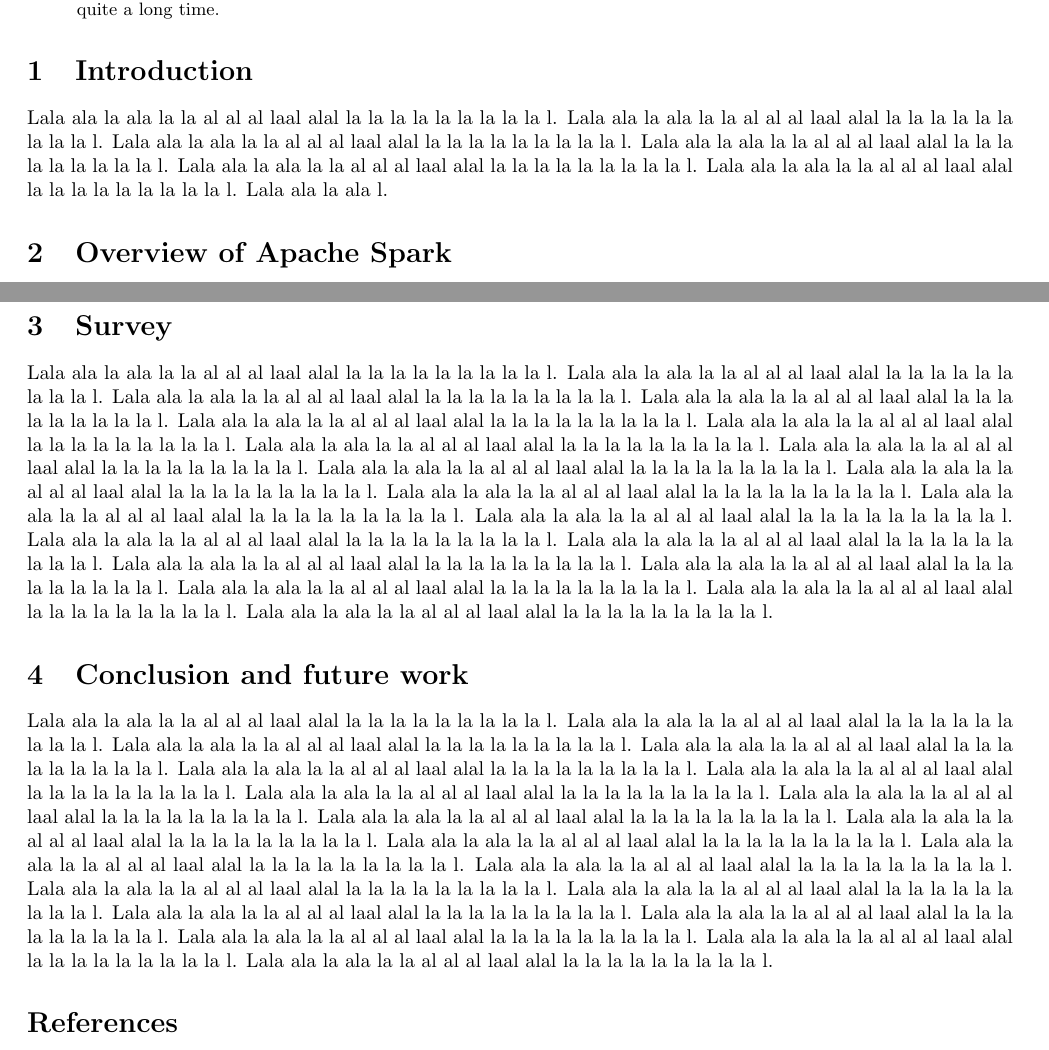
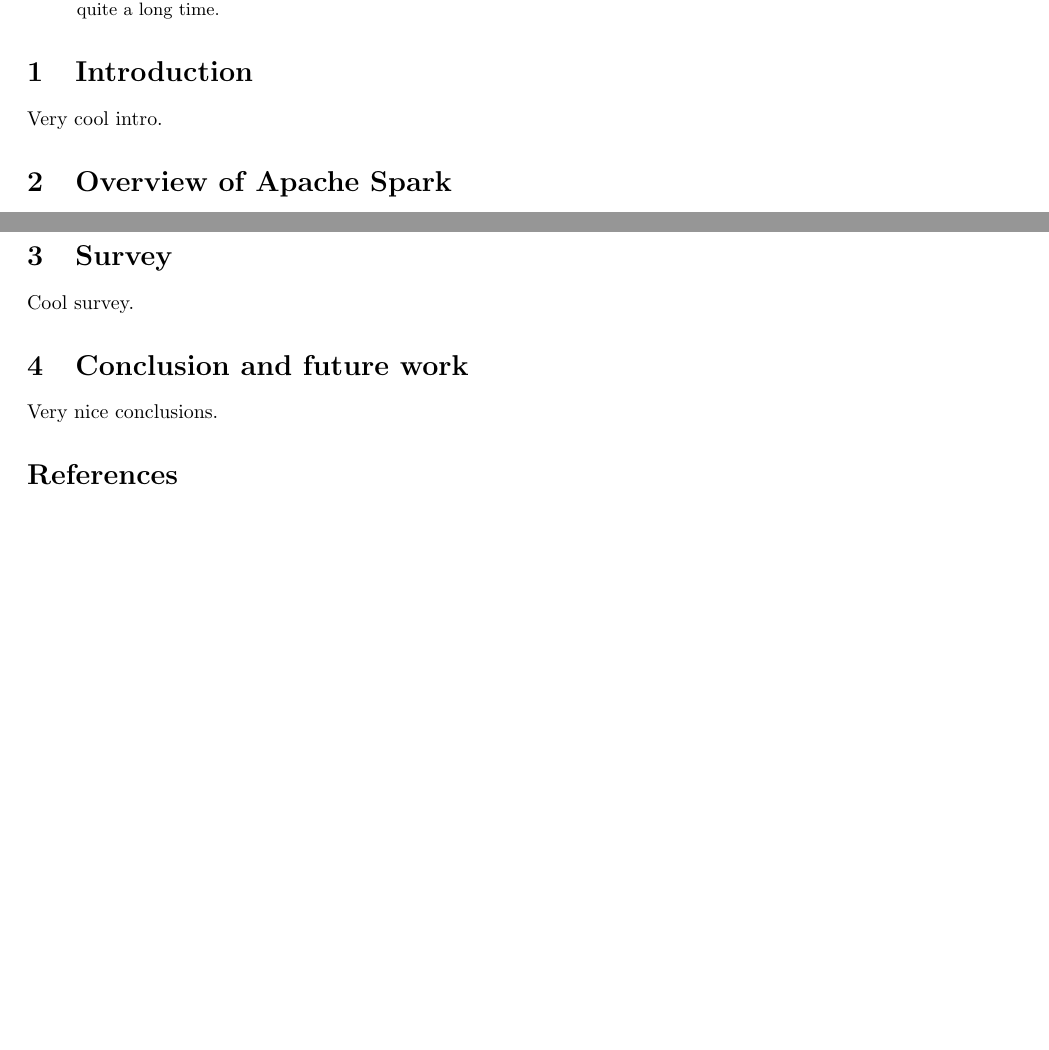
Before and after one commit to mariobecerra/advanced_operating_systems_survey, a LaTeX paper (survey_mbc.tex): two parts of pages 1 and 2 of 4 before the commit and two parts of pages 1 and 2 of 3 after it, joined at a grey line, cut so that both start at the same text, the shorter picture padded with empty space. Compiled offline with pdfLaTeX.

Commit message:
Change lalas for sentences

```diff
--- a/survey_mbc.tex
+++ b/survey_mbc.tex
@@ -28,7 +28,7 @@
 
 \section{Introduction}
 
-Lala ala la ala la la al al al laal alal la la la la la la la la la l. Lala ala la ala la la al al al laal alal la la la la la la la la la l. Lala ala la ala la la al al al laal alal la la la la la la la la la l. Lala ala la ala la la al al al laal alal la la la la la la la la la l. Lala ala la ala la la al al al laal alal la la la la la la la la la l. Lala ala la ala la la al al al laal alal la la la la la la la la la l. Lala ala la ala l.
+Very cool intro.
 
 
 \section{Overview of Apache Spark}
@@ -44,12 +44,11 @@
 
 \section{Survey}
 
-Lala ala la ala la la al al al laal alal la la la la la la la la la l. Lala ala la ala la la al al al laal alal la la la la la la la la la l. Lala ala la ala la la al al al laal alal la la la la la la la la la l. Lala ala la ala la la al al al laal alal la la la la la la la la la l. Lala ala la ala la la al al al laal alal la la la la la la la la la l. Lala ala la ala la la al al al laal alal la la la la la la la la la l. Lala ala la ala la la al al al laal alal la la la la la la la la la l. Lala ala la ala la la al al al laal alal la la la la la la la la la l. Lala ala la ala la la al al al laal alal la la la la la la la la la l. Lala ala la ala la la al al al laal alal la la la la la la la la la l. Lala ala la ala la la al al al laal alal la la la la la la la la la l. Lala ala la ala la la al al al laal alal la la la la la la la la la l. Lala ala la ala la la al al al laal alal la la la la la la la la la l. Lala ala la ala la la al al al laal alal la la la la la la la la la l. Lala ala la ala la la al al al laal alal la la la la la la la la la l. Lala ala la ala la la al al al laal alal la la la la la la la la la l. Lala ala la ala la la al al al laal alal la la la la la la la la la l. Lala ala la ala la la al al al laal alal la la la la la la la la la l. Lala ala la ala la la al al al laal alal la la la la la la la la la l. Lala ala la ala la la al al al laal alal la la la la la la la la la l.
-
+Cool survey.
 
 \section{Conclusion and future work}
 
-Lala ala la ala la la al al al laal alal la la la la la la la la la l. Lala ala la ala la la al al al laal alal la la la la la la la la la l. Lala ala la ala la la al al al laal alal la la la la la la la la la l. Lala ala la ala la la al al al laal alal la la la la la la la la la l. Lala ala la ala la la al al al laal alal la la la la la la la la la l. Lala ala la ala la la al al al laal alal la la la la la la la la la l. Lala ala la ala la la al al al laal alal la la la la la la la la la l. Lala ala la ala la la al al al laal alal la la la la la la la la la l. Lala ala la ala la la al al al laal alal la la la la la la la la la l. Lala ala la ala la la al al al laal alal la la la la la la la la la l. Lala ala la ala la la al al al laal alal la la la la la la la la la l. Lala ala la ala la la al al al laal alal la la la la la la la la la l. Lala ala la ala la la al al al laal alal la la la la la la la la la l. Lala ala la ala la la al al al laal alal la la la la la la la la la l. Lala ala la ala la la al al al laal alal la la la la la la la la la l. Lala ala la ala la la al al al laal alal la la la la la la la la la l. Lala ala la ala la la al al al laal alal la la la la la la la la la l. Lala ala la ala la la al al al laal alal la la la la la la la la la l. Lala ala la ala la la al al al laal alal la la la la la la la la la l. Lala ala la ala la la al al al laal alal la la la la la la la la la l.
+Very nice conclusions.
 
 
 \printbibliography
```
